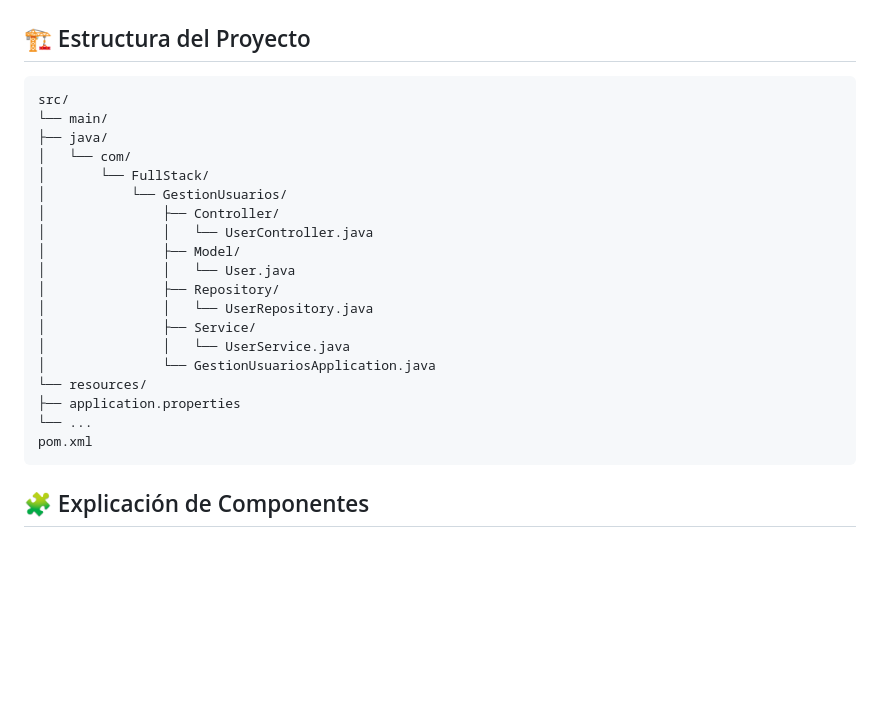
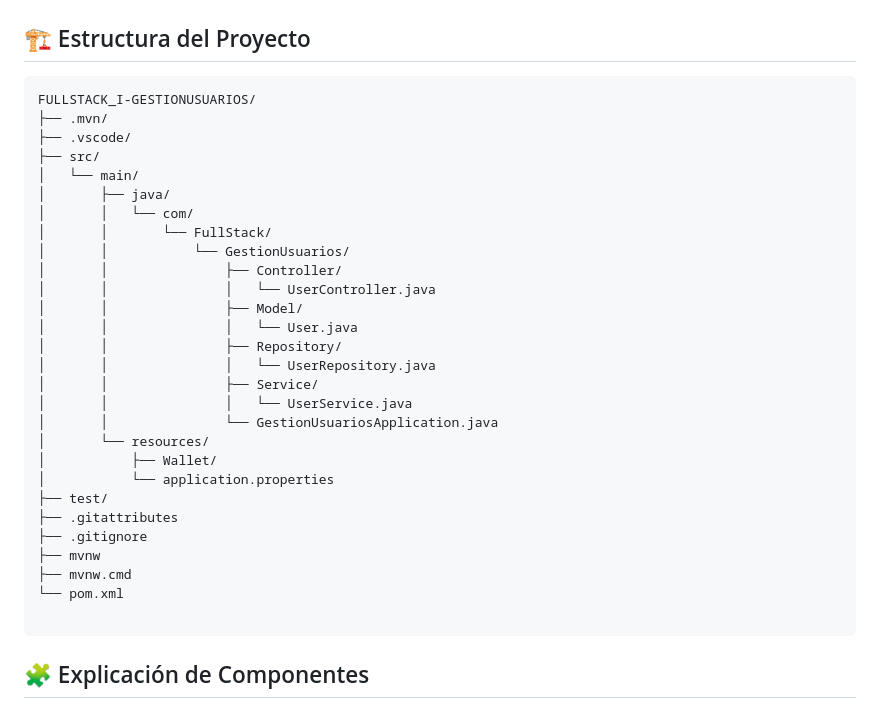
Before and after one commit to demianpulgar/FullStack_I, a Markdown page: Documentacion.md, the part around the change. Drawn GitHub-style; blank space fills up the shorter version.

````diff
--- a/README.md
+++ b/Documentacion.md
@@ -42,25 +42,34 @@ Incluye validación de datos y control de errores personalizado.
 ## 🏗️ Estructura del Proyecto
 
 ```
-src/
-└── main/
-├── java/
-│   └── com/
-│       └── FullStack/
-│           └── GestionUsuarios/
-│               ├── Controller/
-│               │   └── UserController.java
-│               ├── Model/
-│               │   └── User.java
-│               ├── Repository/
-│               │   └── UserRepository.java
-│               ├── Service/
-│               │   └── UserService.java
-│               └── GestionUsuariosApplication.java
-└── resources/
-├── application.properties
-└── ...
-pom.xml
+FULLSTACK_I-GESTIONUSUARIOS/
+├── .mvn/
+├── .vscode/
+├── src/
+│   └── main/
+│       ├── java/
+│       │   └── com/
+│       │       └── FullStack/
+│       │           └── GestionUsuarios/
+│       │               ├── Controller/
+│       │               │   └── UserController.java
+│       │               ├── Model/
+│       │               │   └── User.java
+│       │               ├── Repository/
+│       │               │   └── UserRepository.java
+│       │               ├── Service/
+│       │               │   └── UserService.java
+│       │               └── GestionUsuariosApplication.java
+│       └── resources/
+│           ├── Wallet/
+│           └── application.properties
+├── test/
+├── .gitattributes
+├── .gitignore
+├── mvnw
+├── mvnw.cmd
+└── pom.xml
+
 ```
 
 
````
